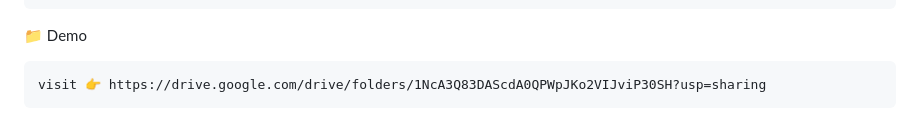
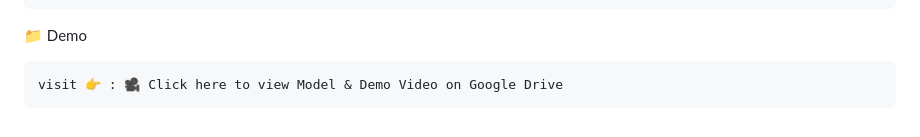
Before and after one commit to Abishan-shan/teaPricePredict, a Markdown page: README.md, the part around the change. Rendered like a GitHub page.

Commit message:
Update  demo video link in README.md

```diff
--- a/README.md
+++ b/README.md
@@ -133,4 +133,4 @@ Then open your browser and visit 👉 🚀 http://127.0.0.1:5000
 
 📁 Demo
 
-    visit 👉 https://drive.google.com/drive/folders/1NcA3Q83DAScdA0QPWpJKo2VIJviP30SH?usp=sharing
+    visit 👉 : 🎥 Click here to view Model & Demo Video on Google Drive
```
